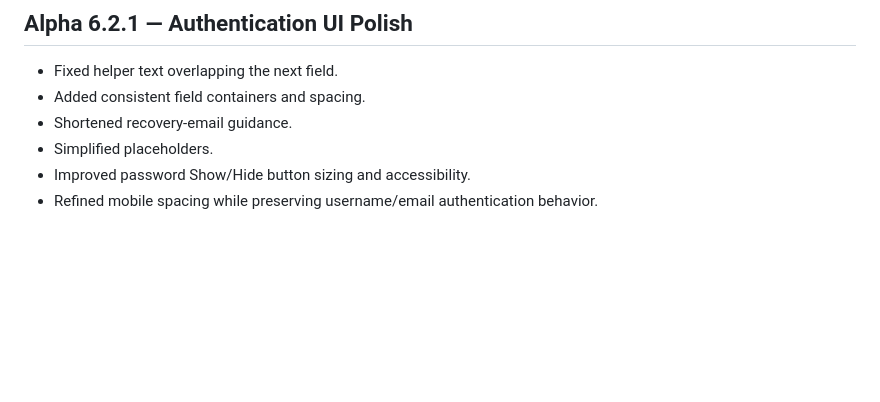
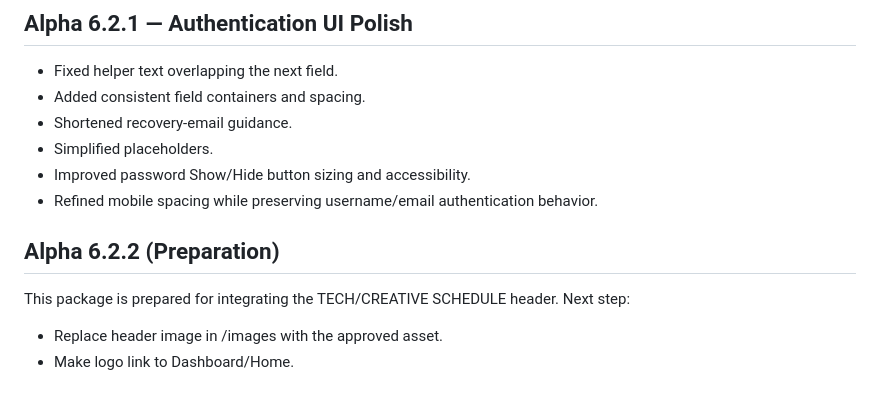
Before and after one commit to marknjuliano/church-volunteer-scheduler, a Markdown page: README.md, the part around the change. Rendered like a GitHub page; blank space fills up the shorter version.

```diff
--- a/README.md
+++ b/README.md
@@ -322,3 +322,10 @@ Firebase Authentication still uses its secure email/password provider internally
 - Simplified placeholders.
 - Improved password Show/Hide button sizing and accessibility.
 - Refined mobile spacing while preserving username/email authentication behavior.
+
+
+## Alpha 6.2.2 (Preparation)
+This package is prepared for integrating the TECH/CREATIVE SCHEDULE header.
+Next step:
+- Replace header image in /images with the approved asset.
+- Make logo link to Dashboard/Home.
```
